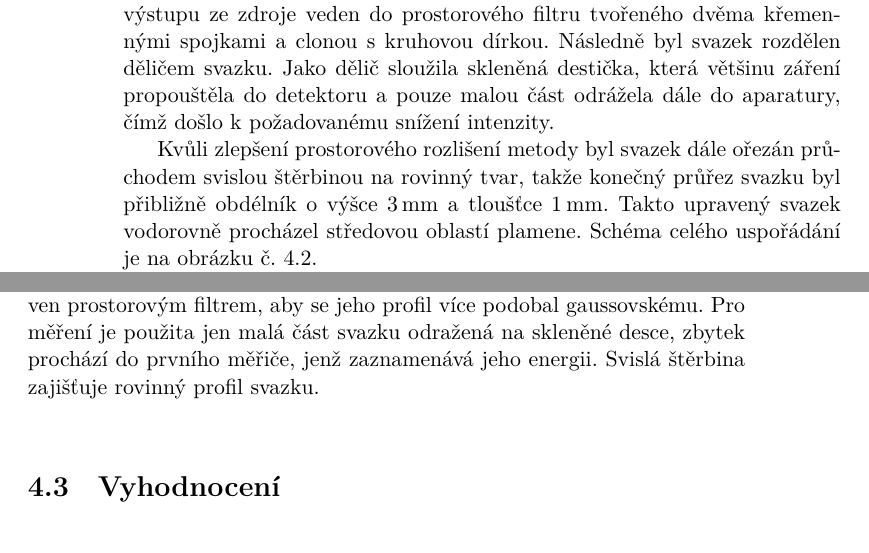
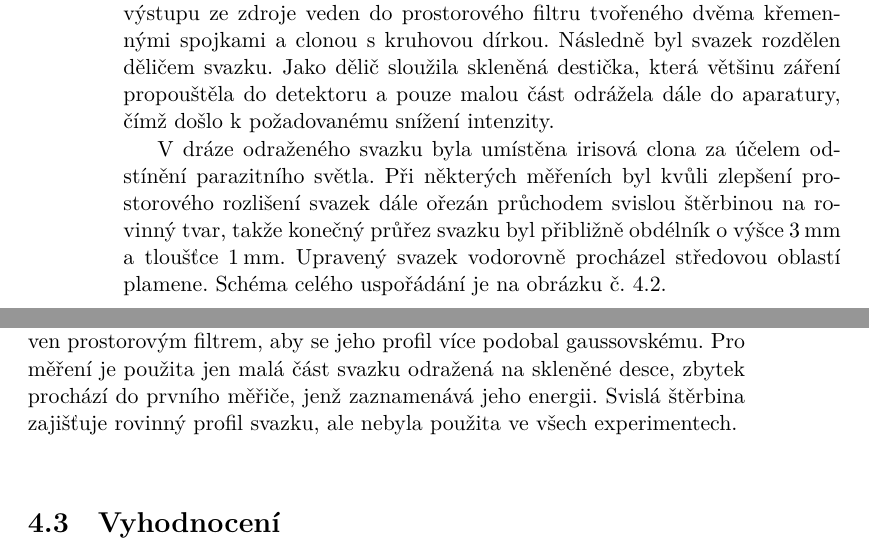
Before and after one commit to Singond/DP-laser, a LaTeX thesis (text/thesis.tex, which reads text/lif.tex): two parts of pages 24 and 25 of 35, joined at a grey line, cut so that both start at the same text. Compiled offline with XeLaTeX.

Commit message:
lif: Correct description of setup

```diff
--- a/text/lif.tex
+++ b/text/lif.tex
@@ -91,11 +91,13 @@ která většinu záření propouštěla do detektoru
 a~pouze malou část odrážela dále do aparatury,
 čímž došlo k~požadovanému snížení intenzity.
 
-Kvůli zlepšení prostorového rozlišení metody byl svazek dále ořezán
-průchodem svislou štěrbinou na rovinný tvar,
+V~dráze odraženého svazku byla umístěna irisová clona za účelem
+odstínění parazitního světla.
+Při některých měřeních byl kvůli zlepšení prostorového rozlišení
+svazek dále ořezán průchodem svislou štěrbinou na rovinný tvar,
 takže konečný průřez svazku byl přibližně obdélník
 o~výšce \SI{3}{\milli\metre} a~tloušťce \SI{1}{\milli\metre}.
-Takto upravený svazek vodorovně procházel středovou oblastí plamene.
+Upravený svazek vodorovně procházel středovou oblastí plamene.
 Schéma celého uspořádání je na obrázku č.~\ref{fig:lif-setup}.
 
 Intenzita svazku je měřena dvojicí detektorů
@@ -127,7 +129,8 @@ Snímek skutečného provedení je na obrázku \ref{fig:lif-setup-photo}.
 		aby se jeho profil více podobal gaussovskému.
 		Pro měření je použita jen malá část svazku odražená na skleněné desce,
 		zbytek prochází do~prvního měřiče, jenž zaznamenává jeho energii.
-		Svislá štěrbina zajišťuje rovinný profil svazku.}
+		Svislá štěrbina zajišťuje rovinný profil svazku,
+		ale nebyla použita ve všech experimentech.}
 	\label{fig:lif-setup}
 \end{figure}
 
```
Also changed, not shown: 1 other file.
